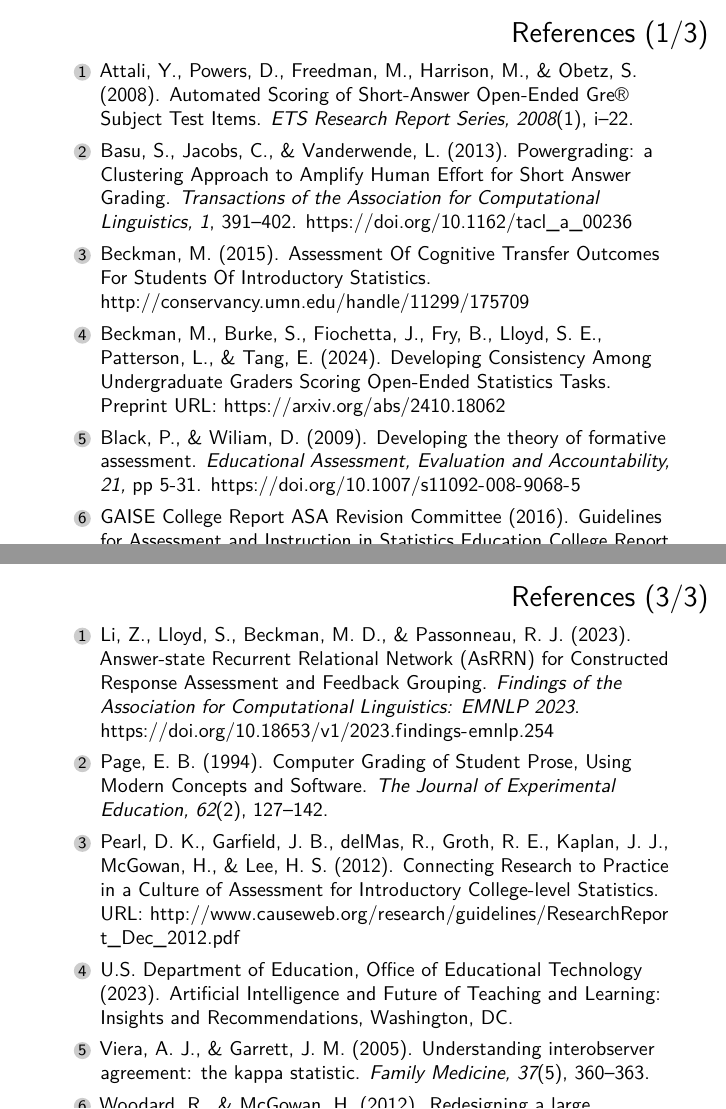
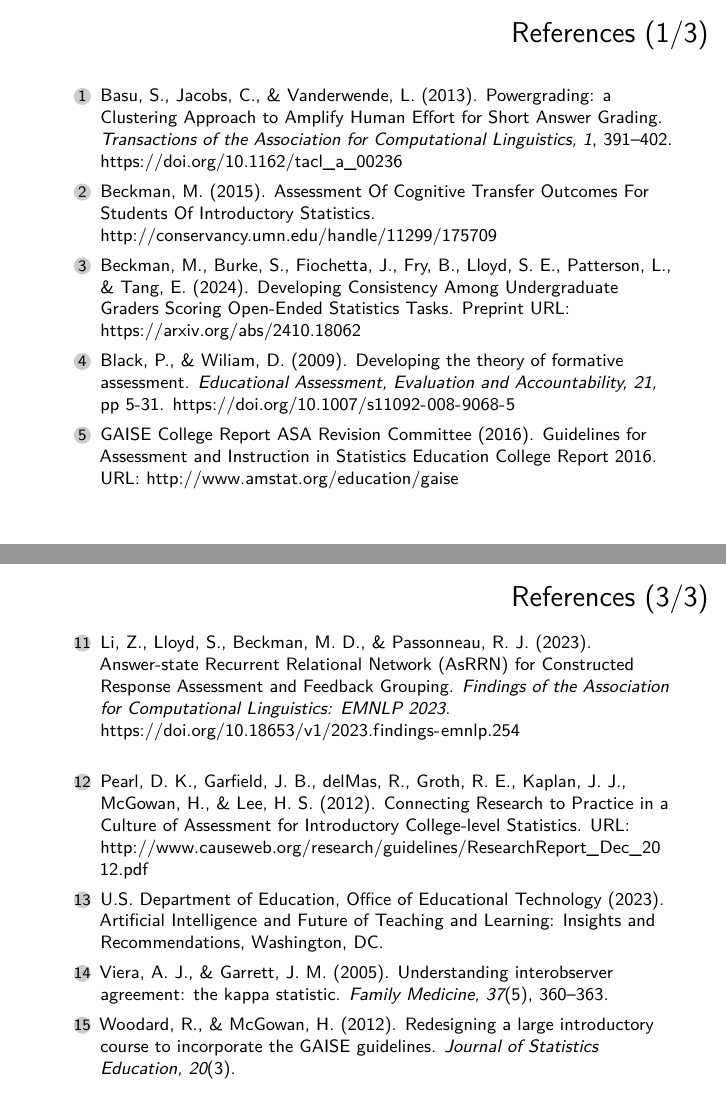
Before and after one commit to mdbeckman/TXState2024, an R Markdown document (docs/202410-scalable-formative-assessment.Rmd): pages 36 and 38 of 44, joined at a grey line. Rendered offline with R 4.5, knitr and Pandoc, then LaTeX, with nearby package versions.

Commit message:
complete draft

```diff
--- a/docs/202410-scalable-formative-assessment.Rmd
+++ b/docs/202410-scalable-formative-assessment.Rmd
@@ -426,9 +427,7 @@ How similar is feedback provided by trained humans?
 
 # References (1/3)
 
-\small
-
-1. Attali, Y., Powers, D., Freedman, M., Harrison, M., & Obetz, S. (2008). Automated Scoring of Short-Answer Open-Ended Gre® Subject Test Items. *ETS Research Report Series, 2008*(1), i–22.
+\footnotesize
 
 #. Basu, S., Jacobs, C., & Vanderwende, L. (2013). Powergrading: a Clustering Approach to Amplify Human Effort for Short Answer Grading. *Transactions of the Association for Computational Linguistics, 1*, 391–402. <https://doi.org/10.1162/tacl_a_00236>
 
@@ -460,13 +457,13 @@ How similar is feedback provided by trained humans?
 
 # References (3/3)
 
-\small
+\footnotesize
 
-#. Li, Z., Lloyd, S., Beckman, M. D., & Passonneau, R. J. (2023). Answer-state Recurrent Relational Network (AsRRN) for Constructed Response Assessment and Feedback Grouping.  *Findings of the Association for Computational Linguistics: EMNLP 2023*. <https://doi.org/10.18653/v1/2023.findings-emnlp.254>
+11. Li, Z., Lloyd, S., Beckman, M. D., & Passonneau, R. J. (2023). Answer-state Recurrent Relational Network (AsRRN) for Constructed Response Assessment and Feedback Grouping.  *Findings of the Association for Computational Linguistics: EMNLP 2023*. <https://doi.org/10.18653/v1/2023.findings-emnlp.254>
 
-#. Page, E. B. (1994). Computer Grading of Student Prose, Using Modern Concepts and Software. *The Journal of Experimental Education, 62*(2), 127–142.
+<!-- #. Page, E. B. (1994). Computer Grading of Student Prose, Using Modern Concepts and Software. *The Journal of Experimental Education, 62*(2), 127–142. -->
 
-#. Pearl, D. K., Garfield, J. B., delMas, R., Groth, R. E., Kaplan, J. J., McGowan, H., & Lee, H. S. (2012). Connecting Research to Practice in a Culture of Assessment for Introductory College-level Statistics. URL: <http://www.causeweb.org/research/guidelines/ResearchReport_Dec_2012.pdf>
+12. Pearl, D. K., Garfield, J. B., delMas, R., Groth, R. E., Kaplan, J. J., McGowan, H., & Lee, H. S. (2012). Connecting Research to Practice in a Culture of Assessment for Introductory College-level Statistics. URL: <http://www.causeweb.org/research/guidelines/ResearchReport_Dec_2012.pdf>
 
 #. U.S. Department of Education, Office of Educational Technology (2023). Artificial Intelligence and Future of Teaching and Learning: Insights and Recommendations, Washington, DC.
 
```
Also changed, not shown: docs/202410-scalable-formative-assessment.Rmd (21 more changed lines), 2 other files.
